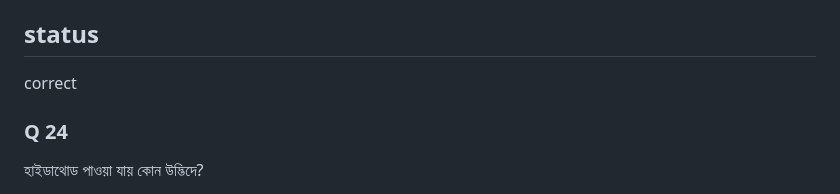
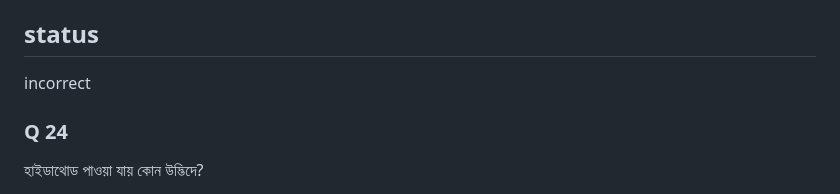
Before and after one commit to rafiulnoob-404/practice-hub, a Markdown page: questions/M2.md, the part around the change. Rendered like a GitHub page.

```diff
--- a/questions/M2.md
+++ b/questions/M2.md
@@ -410,7 +410,7 @@ B
 $\[H^{+}] = 0.00005 \\times 2 = 0.0001\\text{ M}$, $\\text{pH} = -\\log(0.0001) = 4$, $\\text{pOH} = 14 - 4 = 10$।
 
 ## status
-correct
+incorrect
 
 ### Q 24
 
```
